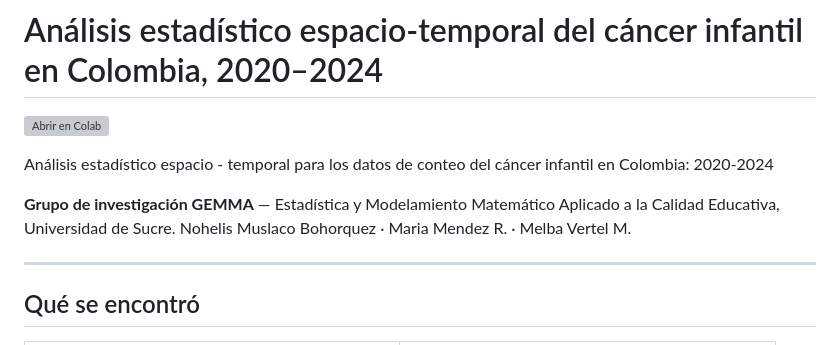
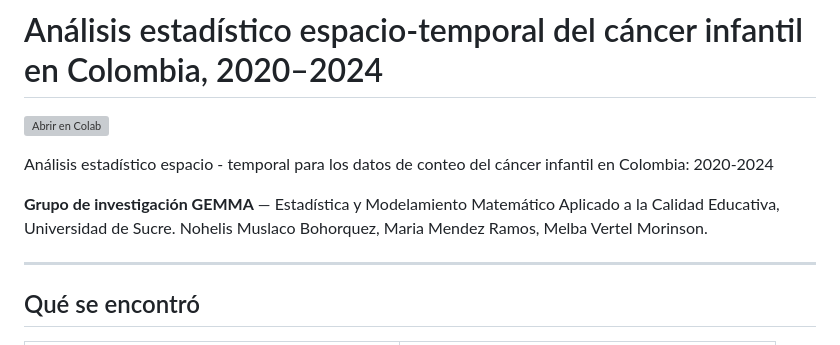
Before and after one commit to MariaClareth/Monitoreo-del-cancer-infantil-en-Colombia, a Markdown page: README.md, the part around one of its changes. GitHub-like rendering; grey boxes are pictures that could not be loaded.

```diff
--- a/README.md
+++ b/README.md
@@ -6,7 +6,7 @@ Análisis estadístico espacio - temporal para los datos de conteo del cáncer i
 
 **Grupo de investigación GEMMA** — Estadística y Modelamiento Matemático Aplicado a la
 Calidad Educativa, Universidad de Sucre.
-Nohelis Muslaco Bohorquez · Maria Mendez R. · Melba Vertel M.
+Nohelis Muslaco Bohorquez, Maria Mendez Ramos, Melba Vertel Morinson.
 
 ---
 
```
Also changed, not shown: other parts of README.md (+1 -1 lines).
